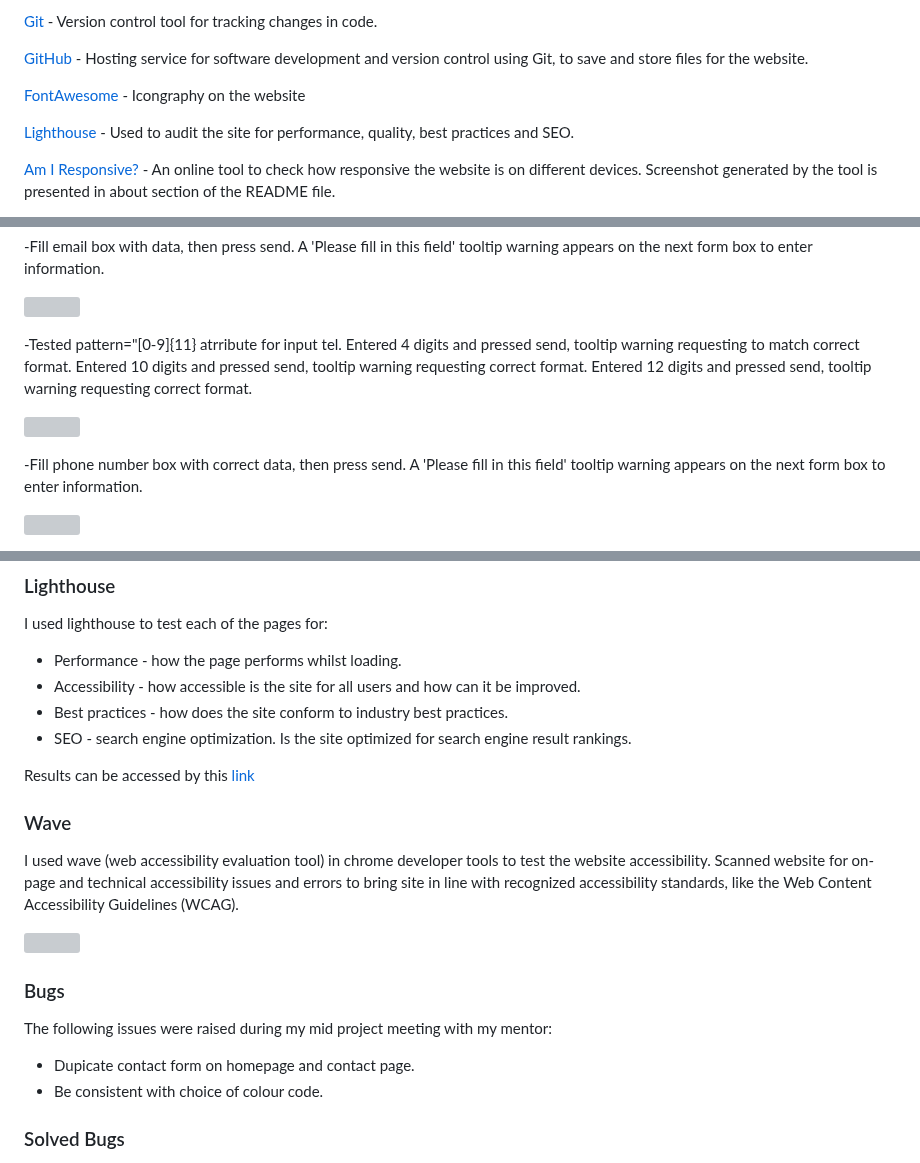
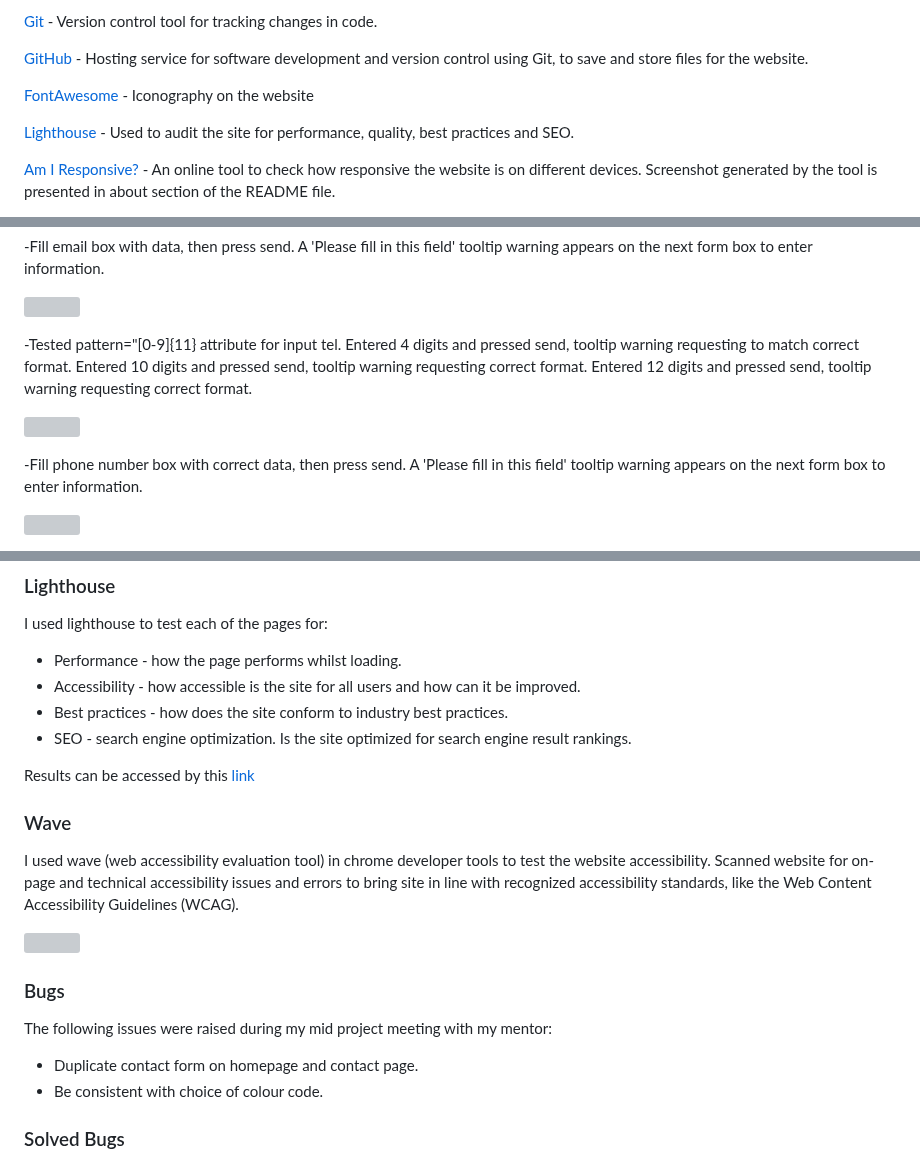
Before and after one commit to STRAN90/ThuyLewisNailsBrowsAndLashes, a Markdown page: README.md, 3 parts joined by grey strips. GitHub-like rendering; grey boxes are pictures that could not be loaded.

```diff
--- a/README.md
+++ b/README.md
@@ -199,7 +199,7 @@ Google map generator - Was used to import business location.
 
 [GitHub](https://github.com/) - Hosting service for software development and version control using Git, to save and store files for the website.
 
-[FontAwesome](https://fontawesome.com/) - Icongraphy on the website
+[FontAwesome](https://fontawesome.com/) - Iconography on the website
 
 [Lighthouse](https://developer.chrome.com/docs/lighthouse/overview/) - Used to audit the site for performance, quality, best practices and SEO.
 
@@ -264,6 +264,6 @@ I tested the contact form was workeing as I wanted. The following steps were tak
   <img src="README.docs/Readme/testing_phone.png" width="100" height="50%">
 </p>
 
--Tested pattern="[0-9]{11} atrribute for input tel. Entered 4 digits and pressed send, tooltip warning requesting to match correct format. Entered 10 digits and pressed send, tooltip warning requesting correct format. Entered 12 digits and pressed send, tooltip warning requesting correct format.
+-Tested pattern="[0-9]{11} attribute for input tel. Entered 4 digits and pressed send, tooltip warning requesting to match correct format. Entered 10 digits and pressed send, tooltip warning requesting correct format. Entered 12 digits and pressed send, tooltip warning requesting correct format.
 
 <p align="left">
@@ -321,7 +321,7 @@ I used wave (web accessibility evaluation tool) in chrome developer tools to tes
 ### Bugs
 
 The following issues were raised during my mid project meeting with my mentor:
-- Dupicate contact form on homepage and contact page.
+- Duplicate contact form on homepage and contact page.
 - Be consistent with choice of colour code.
 
 ### Solved Bugs
```
Also changed, not shown: other parts of README.md (+16 -16 lines).
